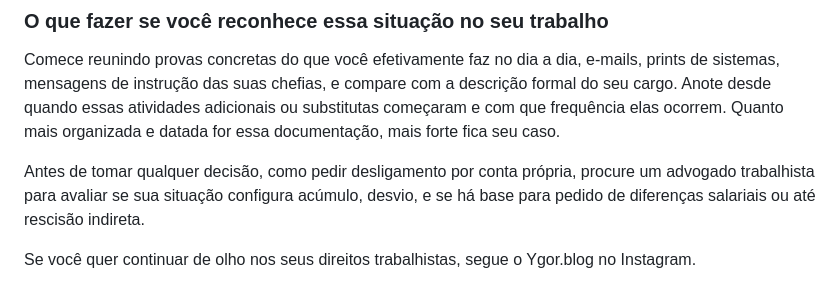
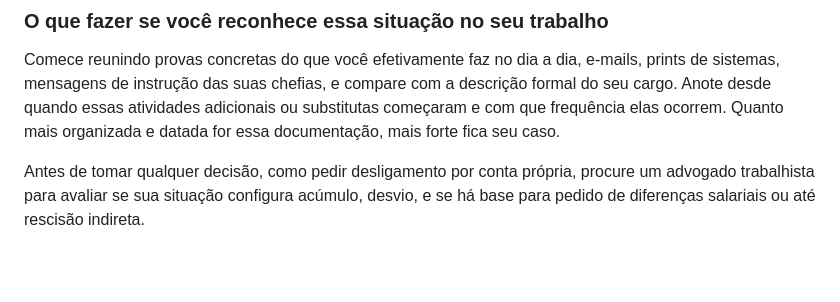
Before and after one commit to ygorsoaresadv-blip/site-ygor, a Markdown page: posts/acúmulo-x-desvio-de-função-diferenças-e-direitos-na-clt.md, the part around the change. Drawn GitHub-style; blank space fills up the shorter version.

Commit message:
Update Artigo “acúmulo-x-desvio-de-função-diferenças-e-direitos-na-clt”

```diff
--- a/posts/acúmulo-x-desvio-de-função-diferenças-e-direitos-na-clt.md
+++ b/posts/acúmulo-x-desvio-de-função-diferenças-e-direitos-na-clt.md
@@ -100,5 +100,3 @@ O ônus da prova é do empregado, que precisa demonstrar, por documentos e teste
 Comece reunindo provas concretas do que você efetivamente faz no dia a dia, e-mails, prints de sistemas, mensagens de instrução das suas chefias, e compare com a descrição formal do seu cargo. Anote desde quando essas atividades adicionais ou substitutas começaram e com que frequência elas ocorrem. Quanto mais organizada e datada for essa documentação, mais forte fica seu caso.
 
 Antes de tomar qualquer decisão, como pedir desligamento por conta própria, procure um advogado trabalhista para avaliar se sua situação configura acúmulo, desvio, e se há base para pedido de diferenças salariais ou até rescisão indireta.
-
-Se você quer continuar de olho nos seus direitos trabalhistas, segue o Ygor.blog no Instagram.
```
